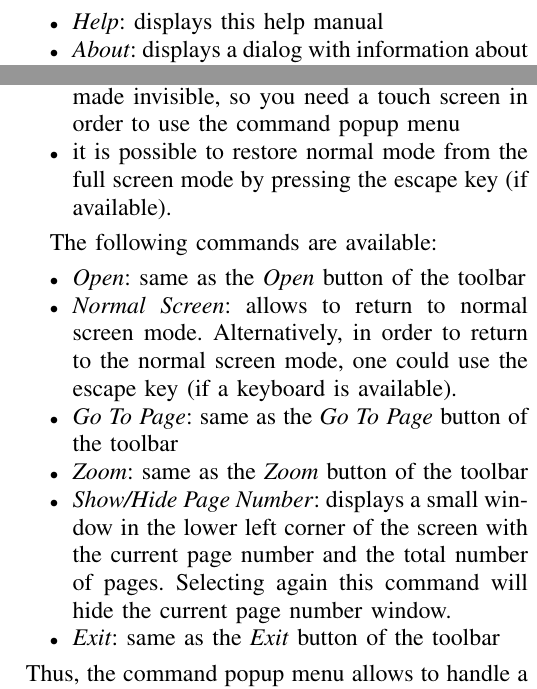
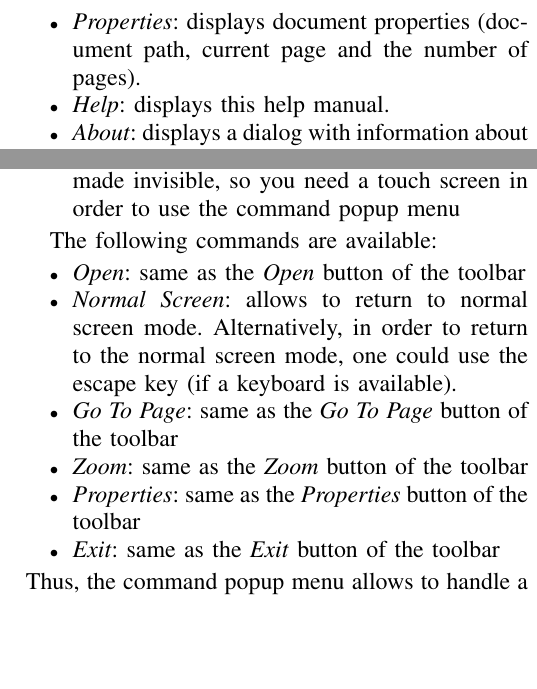
Before and after one commit to cristeab/tabletReader, a LaTeX paper (trunk/help/tabletReader.tex): two parts of the columns of page 2 of 3 before the commit and two parts of the columns of page 2 of 2 after it, joined at a grey line, cut at the place of the change, the shorter picture padded with empty space. Compiled offline with pdfLaTeX.

Commit message:
help update

```diff
--- a/trunk/help/tabletReader.tex
+++ b/trunk/help/tabletReader.tex
@@ -38,8 +38,9 @@ This software has been intended to be used on Linux-based operating systems with
  \item \textit{Full Screen}: the application will occupy the entire screen and the toolbar is no longer displayed. In this mode you need to use the command popup menu available by pressing more than one second the touch screen (see below).
  \item \textit{Go To Page}: displays a numerical keypad allowing to type the desired page number. Note that by pressing OK without typing some page number or if the page number is invalid the numerical key will dissapear and the page will not be changed.
  \item \textit{Zoom}: displays a dialog allowing to select the desired zoom factor.
- \item \textit{Help}: displays this help manual
- \item \textit{About}: displays a dialog with information about this software
+ \item \textit{Properties}: displays document properties (document path, current page and the number of pages).
+ \item \textit{Help}: displays this help manual.
+ \item \textit{About}: displays a dialog with information about this software.
  \item \textit{Exit}: exits from the application and saves into a local file the current document path and name, current page and the  zoom factor so that the next time when the application is started the saved settings will be used. Thus you could continue to read the document from the page you closed the application the last time.
 \end{itemize}
 
@@ -54,7 +55,6 @@ The popup menu is available only in full screen mode and it can be displayed by
 \begin{itemize}
  \item Windows users may need to press roughly 3 seconds before the command popup menu appears. This is due to Windows touch screen management software.
  \item while in full screen mode the mouse pointer is made invisible, so you need a touch screen in order to use the command popup menu
- \item it is possible to restore normal mode from the full screen mode by pressing the escape key (if available).
 \end{itemize}
 
 The following commands are available:
@@ -63,7 +63,7 @@ The following commands are available:
 \item \textit{Normal Screen}: allows to return to normal screen mode. Alternatively, in order to return to the normal screen mode, one could use the escape key (if a keyboard is available).
  \item \textit{Go To Page}: same as the \textit{Go To Page} button of the toolbar
  \item \textit{Zoom}: same as the \textit{Zoom} button of the toolbar
- \item \textit{Show/Hide Page Number}: displays a small window in the lower left corner of the screen with the current page number and the total number of pages. Selecting again this command will hide the current page number window.
+ \item \textit{Properties}: same as the \textit{Properties} button of the toolbar
  \item \textit{Exit}: same as the \textit{Exit} button of the toolbar
 \end{itemize}
 Thus, the command popup menu allows to handle a PDF document in a so called ``advanced user mode" by providing only the essential commands.
```
Also changed, not shown: trunk/help/tabletReader.pdf, trunk/help/tabletReader.tex (2 more changed lines).
